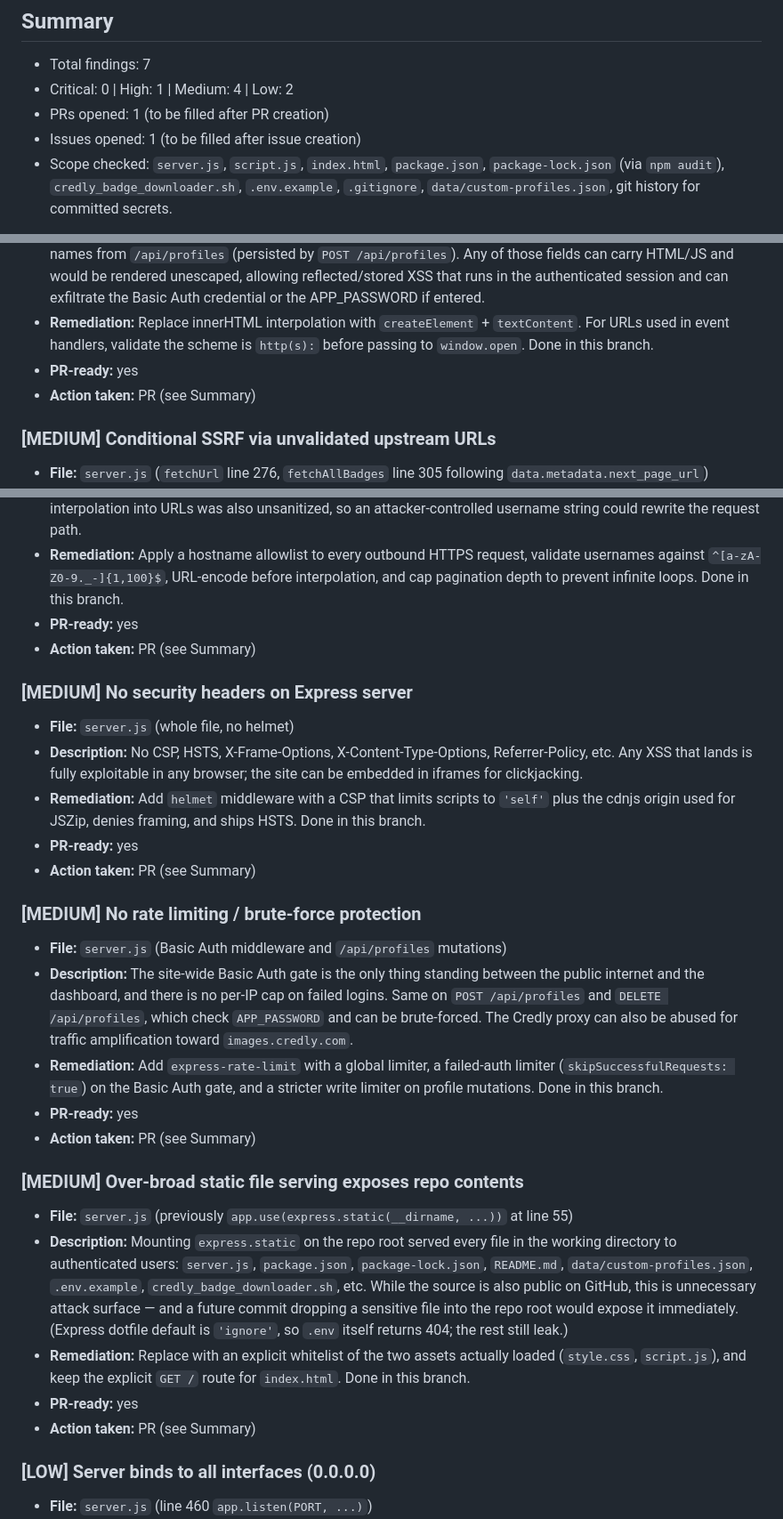
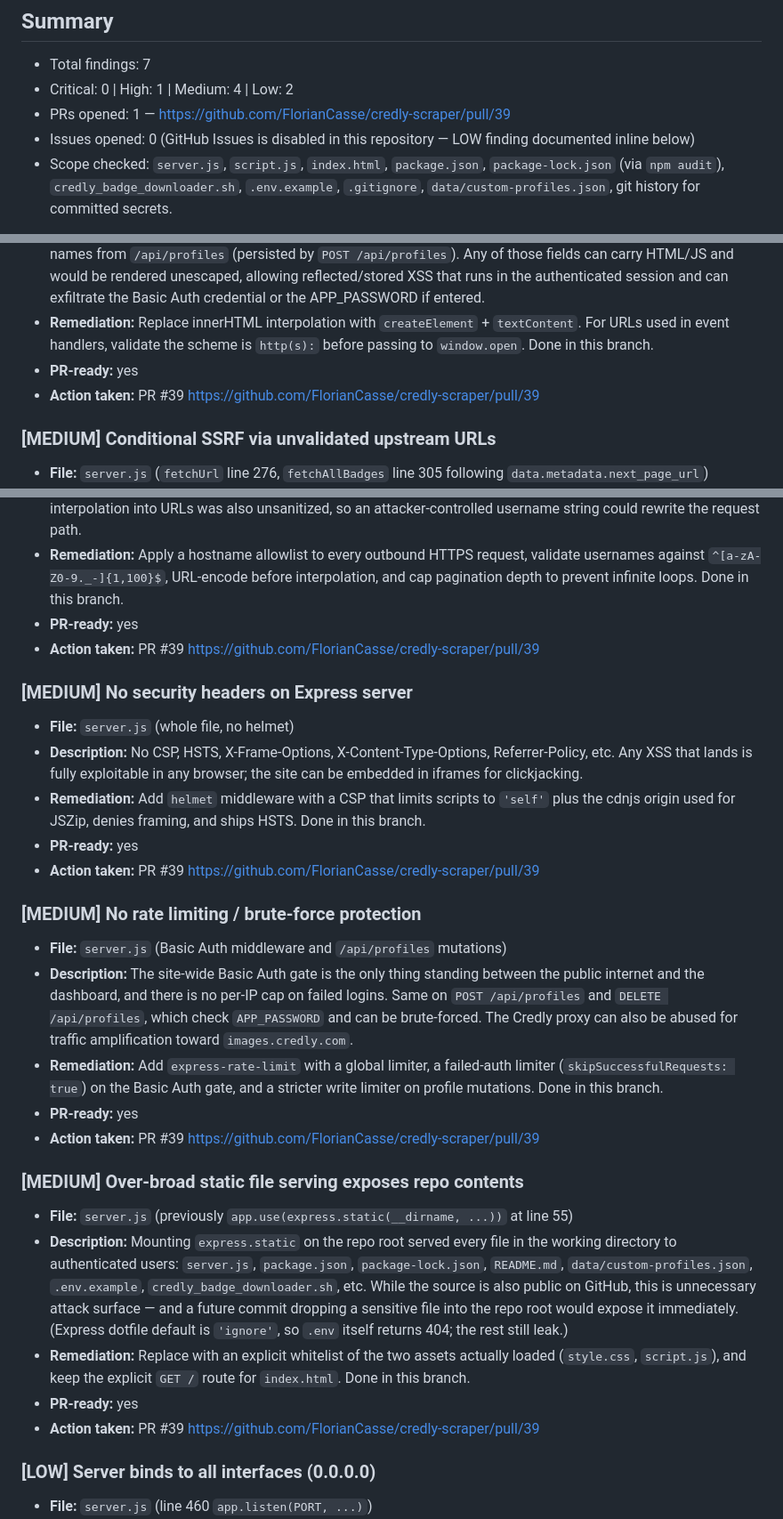
Before and after one commit to FlorianCasse/credly-scraper, a Markdown page: security-review-credly-scraper.md, 3 parts joined by grey strips. Shown at 89% size. GitHub-like rendering.

Commit message:
docs(security): add issue/PR links to review report
https://claude.ai/code/session_01VieRvLWDpFQuArSQVe91Bq

```diff
--- a/security-review-credly-scraper.md
+++ b/security-review-credly-scraper.md
@@ -7,8 +7,8 @@
 ## Summary
 - Total findings: 7
 - Critical: 0 | High: 1 | Medium: 4 | Low: 2
-- PRs opened: 1 (to be filled after PR creation)
-- Issues opened: 1 (to be filled after issue creation)
+- PRs opened: 1 — https://github.com/FlorianCasse/credly-scraper/pull/39
+- Issues opened: 0 (GitHub Issues is disabled in this repository — LOW finding documented inline below)
 - Scope checked: `server.js`, `script.js`, `index.html`, `package.json`, `package-lock.json` (via `npm audit`), `credly_badge_downloader.sh`, `.env.example`, `.gitignore`, `data/custom-profiles.json`, git history for committed secrets.
 
 Headline findings: the previously hardcoded password fallbacks have been removed (commit `308b3f6`), so the prior CRITICAL is resolved. The remaining issues are XSS via `innerHTML` interpolation in `script.js`, a conditional SSRF via `next_page_url`, missing security headers, no brute-force protection on the Basic Auth gate, an over-broad static-file mount, missing username validation on upstream URL construction, and the listener binding to `0.0.0.0`. PR-ready findings are fixed in this branch.
@@ -20,35 +20,35 @@ Headline findings: the previously hardcoded password fallbacks have been removed
 - **Description:** Several functions assemble DOM via template-literal `innerHTML =` and interpolate values that ultimately come from untrusted sources: badge name and image URL from the Credly API (`badge.badge_template.name`, `badge.image_url`), issuer name, holder display names (Credly API), and country names from `/api/profiles` (persisted by `POST /api/profiles`). Any of those fields can carry HTML/JS and would be rendered unescaped, allowing reflected/stored XSS that runs in the authenticated session and can exfiltrate the Basic Auth credential or the APP_PASSWORD if entered.
 - **Remediation:** Replace innerHTML interpolation with `createElement` + `textContent`. For URLs used in event handlers, validate the scheme is `http(s):` before passing to `window.open`. Done in this branch.
 - **PR-ready:** yes
-- **Action taken:** PR (see Summary)
+- **Action taken:** PR #39 https://github.com/FlorianCasse/credly-scraper/pull/39
 
 ### [MEDIUM] Conditional SSRF via unvalidated upstream URLs
 - **File:** `server.js` (`fetchUrl` line 276, `fetchAllBadges` line 305 following `data.metadata.next_page_url`)
 - **Description:** The batch and SSE badge endpoints follow `data.metadata.next_page_url` from the upstream response without re-validating its hostname. The `/api/credly` proxy validates URLs against `ALLOWED_CREDLY_HOSTS`, but the internal `fetchUrl` did not. A malicious upstream JSON (or a future change to where upstream URLs come from) could redirect the server-side fetch to arbitrary HTTPS hosts. Username interpolation into URLs was also unsanitized, so an attacker-controlled username string could rewrite the request path.
 - **Remediation:** Apply a hostname allowlist to every outbound HTTPS request, validate usernames against `^[a-zA-Z0-9._-]{1,100}$`, URL-encode before interpolation, and cap pagination depth to prevent infinite loops. Done in this branch.
 - **PR-ready:** yes
-- **Action taken:** PR (see Summary)
+- **Action taken:** PR #39 https://github.com/FlorianCasse/credly-scraper/pull/39
 
 ### [MEDIUM] No security headers on Express server
 - **File:** `server.js` (whole file, no helmet)
 - **Description:** No CSP, HSTS, X-Frame-Options, X-Content-Type-Options, Referrer-Policy, etc. Any XSS that lands is fully exploitable in any browser; the site can be embedded in iframes for clickjacking.
 - **Remediation:** Add `helmet` middleware with a CSP that limits scripts to `'self'` plus the cdnjs origin used for JSZip, denies framing, and ships HSTS. Done in this branch.
 - **PR-ready:** yes
-- **Action taken:** PR (see Summary)
+- **Action taken:** PR #39 https://github.com/FlorianCasse/credly-scraper/pull/39
 
 ### [MEDIUM] No rate limiting / brute-force protection
 - **File:** `server.js` (Basic Auth middleware and `/api/profiles` mutations)
 - **Description:** The site-wide Basic Auth gate is the only thing standing between the public internet and the dashboard, and there is no per-IP cap on failed logins. Same on `POST /api/profiles` and `DELETE /api/profiles`, which check `APP_PASSWORD` and can be brute-forced. The Credly proxy can also be abused for traffic amplification toward `images.credly.com`.
 - **Remediation:** Add `express-rate-limit` with a global limiter, a failed-auth limiter (`skipSuccessfulRequests: true`) on the Basic Auth gate, and a stricter write limiter on profile mutations. Done in this branch.
 - **PR-ready:** yes
-- **Action taken:** PR (see Summary)
+- **Action taken:** PR #39 https://github.com/FlorianCasse/credly-scraper/pull/39
 
 ### [MEDIUM] Over-broad static file serving exposes repo contents
 - **File:** `server.js` (previously `app.use(express.static(__dirname, ...))` at line 55)
 - **Description:** Mounting `express.static` on the repo root served every file in the working directory to authenticated users: `server.js`, `package.json`, `package-lock.json`, `README.md`, `data/custom-profiles.json`, `.env.example`, `credly_badge_downloader.sh`, etc. While the source is also public on GitHub, this is unnecessary attack surface — and a future commit dropping a sensitive file into the repo root would expose it immediately. (Express dotfile default is `'ignore'`, so `.env` itself returns 404; the rest still leak.)
 - **Remediation:** Replace with an explicit whitelist of the two assets actually loaded (`style.css`, `script.js`), and keep the explicit `GET /` route for `index.html`. Done in this branch.
 - **PR-ready:** yes
-- **Action taken:** PR (see Summary)
+- **Action taken:** PR #39 https://github.com/FlorianCasse/credly-scraper/pull/39
 
 ### [LOW] Server binds to all interfaces (0.0.0.0)
 - **File:** `server.js` (line 460 `app.listen(PORT, ...)`)
```
Also changed, not shown: other parts of security-review-credly-scraper.md (+1 -1 lines).
